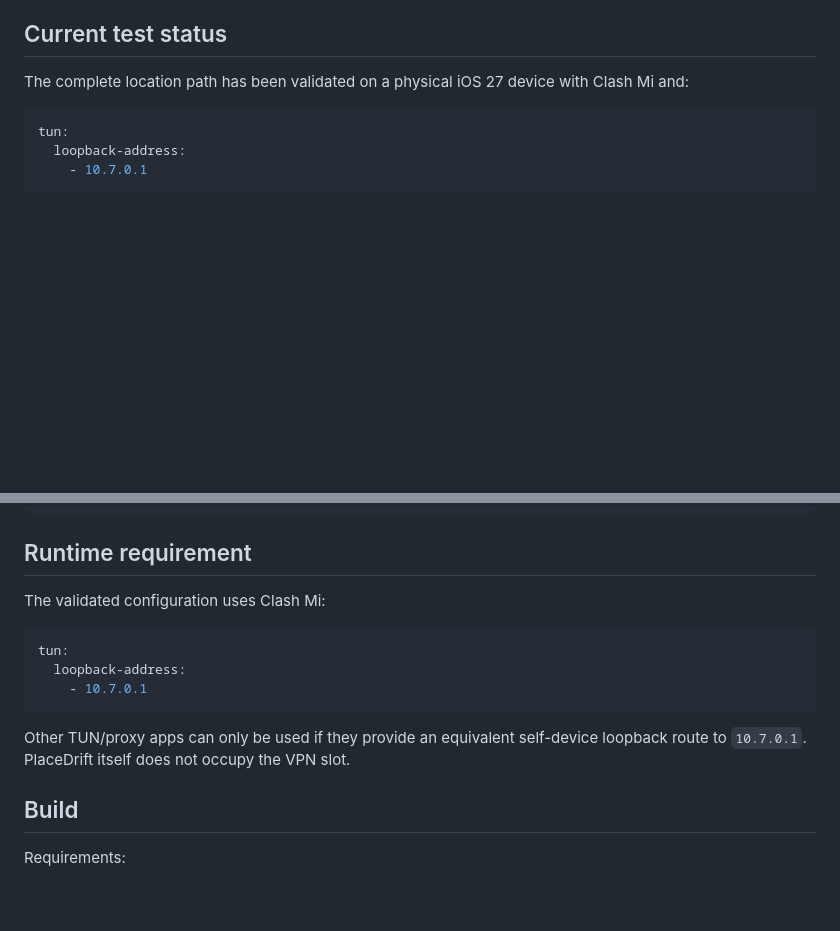
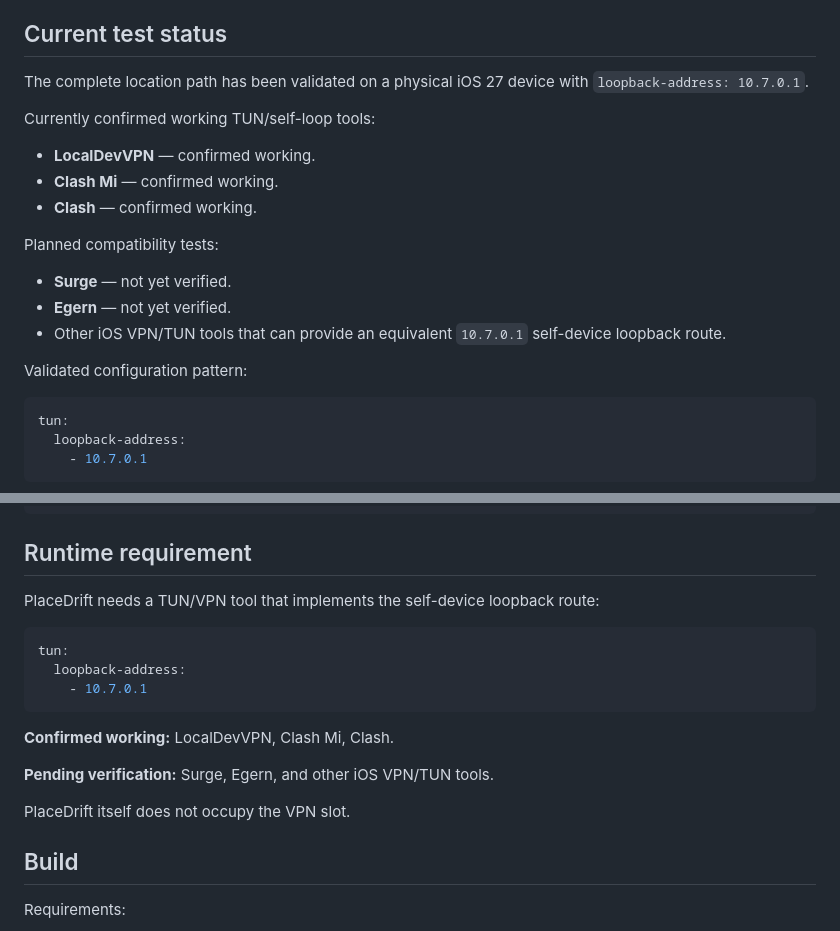
Before and after one commit to xepes0/PlaceDrift, a Markdown page: README.md, 2 parts joined by grey strips. GitHub-like rendering; blank space fills up the shorter version.

Commit message:
Document tested TUN loopback tools

````diff
--- a/README.md
+++ b/README.md
@@ -18,7 +18,21 @@ PlaceDrift does not create or own a VPN. A compatible TUN/proxy app provides the
 
 ## Current test status
 
-The complete location path has been validated on a physical iOS 27 device with Clash Mi and:
+The complete location path has been validated on a physical iOS 27 device with `loopback-address: 10.7.0.1`.
+
+Currently confirmed working TUN/self-loop tools:
+
+- **LocalDevVPN** — confirmed working.
+- **Clash Mi** — confirmed working.
+- **Clash** — confirmed working.
+
+Planned compatibility tests:
+
+- **Surge** — not yet verified.
+- **Egern** — not yet verified.
+- Other iOS VPN/TUN tools that can provide an equivalent `10.7.0.1` self-device loopback route.
+
+Validated configuration pattern:
 
 ```yaml
 tun:
@@ -78,7 +92,7 @@ placedrift://pair
 
 ## Runtime requirement
 
-The validated configuration uses Clash Mi:
+PlaceDrift needs a TUN/VPN tool that implements the self-device loopback route:
 
 ```yaml
 tun:
@@ -86,7 +100,11 @@ tun:
     - 10.7.0.1
 ```
 
-Other TUN/proxy apps can only be used if they provide an equivalent self-device loopback route to `10.7.0.1`. PlaceDrift itself does not occupy the VPN slot.
+**Confirmed working:** LocalDevVPN, Clash Mi, Clash.
+
+**Pending verification:** Surge, Egern, and other iOS VPN/TUN tools.
+
+PlaceDrift itself does not occupy the VPN slot.
 
 ## Build
 
````
